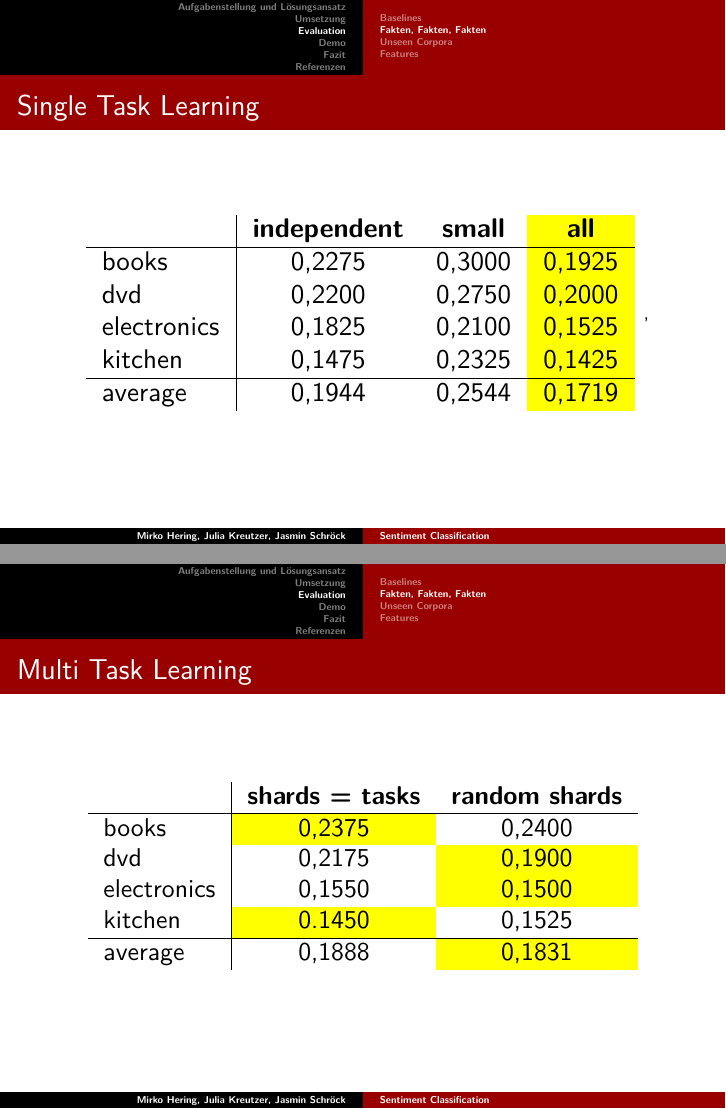
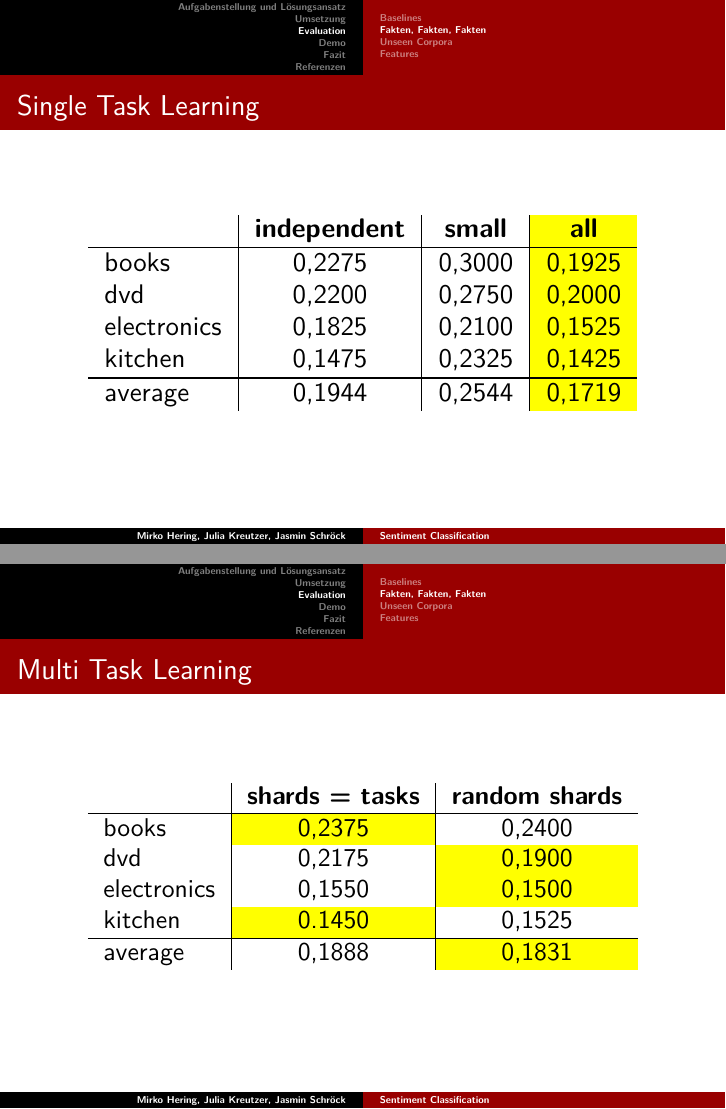
Before and after one commit to juliakreutzer/icl-softpro, LaTeX slides (SentimentClassification/presentation/presentation_abschlussvortrag.tex): pages 21 and 22 of 33, joined at a grey line. Compiled offline with pdfLaTeX.

Commit message:
Made some changes in presentation

```diff
--- a/SentimentClassification/presentation/presentation_abschlussvortrag.tex
+++ b/SentimentClassification/presentation/presentation_abschlussvortrag.tex
@@ -248,7 +248,7 @@
 	\newcolumntype{Y}{>{\columncolor{yellow}}c}
 	\begin{center}
 		\resizebox{10cm}{!} {
-			\begin{tabular}{ l | c c Y }
+			\begin{tabular}{ l | c | c | Y }
 					&	\textbf{independent}	&	\textbf{small}	&	\textbf{all}		\\ \hline
 		books		&	0,2275		&	0,3000	&	0,1925\\
 		dvd			&	0,2200		&	0,2750	&	0,2000	\\
@@ -264,7 +264,7 @@
 	\frametitle{Multi Task Learning}
 	\begin{center}
 		\resizebox{10cm}{!} {
-			\begin{tabular}{ l | c c }
+			\begin{tabular}{ l | c | c }
 					&	\textbf{shards = tasks}	&	\textbf{random shards}	\\ \hline
 		books		&	\cellcolor{yellow}0,2375		&	0,2400	\\
 		dvd			&	0,2175		&	\cellcolor{yellow}0,1900	\\
```
Also changed, not shown: SentimentClassification/presentation/presentation_abschlussvortrag.pdf, SentimentClassification/presentation/presentation_abschlussvortrag.tex (4 more changed lines), 2 other files.
